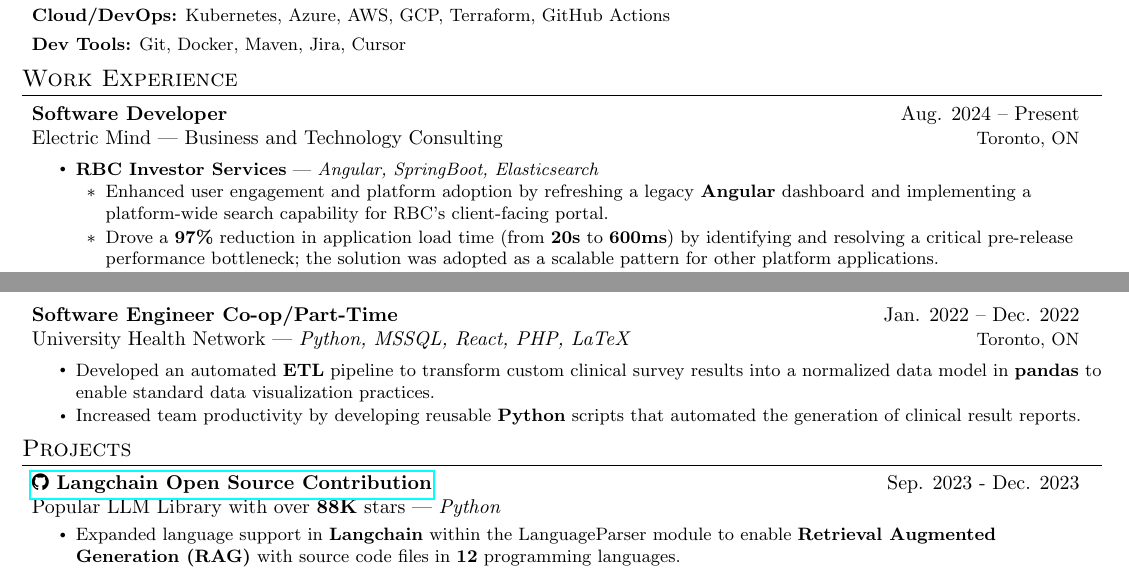
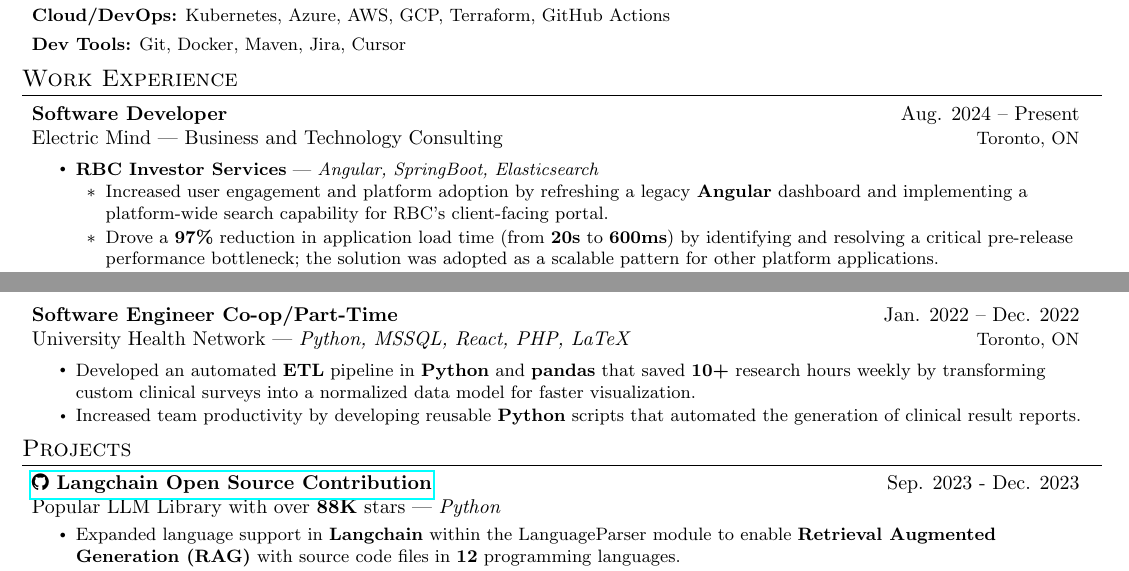
Before and after one commit to maazh10/resume, a LaTeX CV (resume.tex): two parts of the page, joined at a grey line, cut so that both start at the same text. Compiled offline with pdfLaTeX.

Commit message:
feat: enhance some project descriptions

```diff
--- a/resume.tex
+++ b/resume.tex
@@ -181,7 +181,7 @@
 {RBC Investor Services}
 {Angular, SpringBoot, Elasticsearch}
 \clientProjectSubItem
-{Enhanced user engagement and platform adoption by refreshing a legacy \textbf{Angular} dashboard and implementing a platform-wide search capability for RBC's client-facing portal.}
+{Increased user engagement and platform adoption by refreshing a legacy \textbf{Angular} dashboard and implementing a platform-wide search capability for RBC's client-facing portal.}
 \clientProjectSubItem
 {Drove a \textbf{97\%} reduction in application load time (from \textbf{20s} to \textbf{600ms}) by identifying and resolving a critical pre-release performance bottleneck; the solution was adopted as a scalable pattern for other platform applications.}
 \clientProjectHeader
@@ -218,7 +218,7 @@
 {University Health Network}{Python, MSSQL, React, PHP, LaTeX}{Toronto, ON}
 \resumeItemListStart
 \resumeItem
-{Developed an automated \textbf{ETL} pipeline to transform custom clinical survey results into a normalized data model in \textbf{pandas} to enable standard data visualization practices.}
+{Developed an automated \textbf{ETL} pipeline in \textbf{Python} and \textbf{pandas} that saved \textbf{10+} research hours weekly by transforming custom clinical surveys into a normalized data model for faster visualization.}
 \resumeItem
 {Increased team productivity by developing reusable \textbf{Python} scripts that automated the generation of clinical result reports.}
 \resumeItemListEnd
```
Also changed, not shown: resume.pdf.
